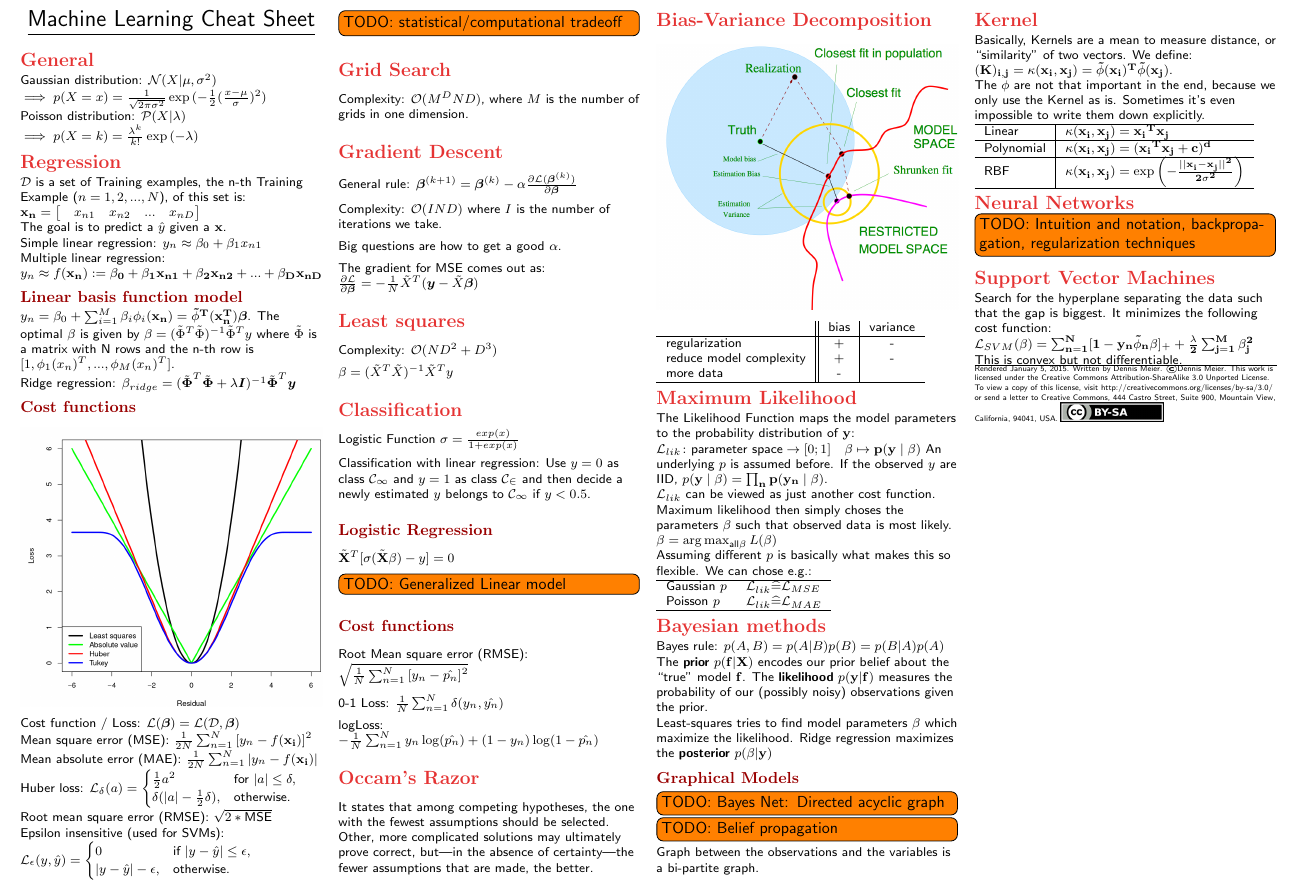
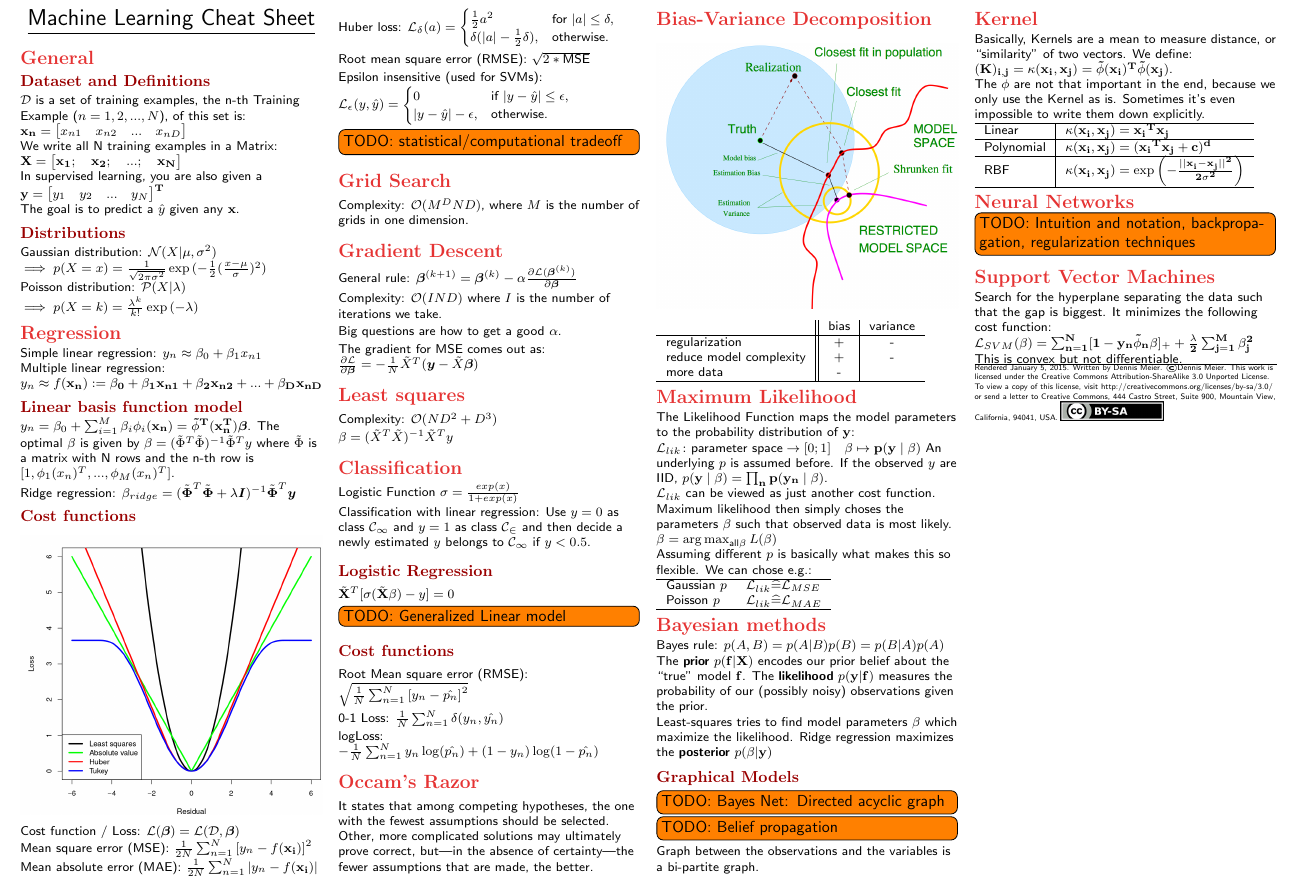
Before and after one commit to Denwid/pcml-cheatsheet, a LaTeX document (machine-learning-cheat-sheet.tex): part of the page, cut so that both start at the same text. Compiled offline with pdfLaTeX.

Commit message:
Moved Data description to General section at beginning

```diff
--- a/machine-learning-cheat-sheet.tex
+++ b/machine-learning-cheat-sheet.tex
@@ -49,6 +49,16 @@
 
 % ----------
 \section{General}
+  \subsection{Dataset and Definitions}
+  $\mathcal{D}$ is a set of training examples, the n-th Training Example ($n = 1,2, ..., N$), of this set is: $\bf{x}_n = \begin{bmatrix} x_{n1} \quad x_{n2} \quad ... \quad x_{nD} \end{bmatrix} $
+
+  We write all N training examples in a Matrix: $\bf{X} = \begin{bmatrix} \bf{x}_1 ; \quad \bf{x}_2 ; \quad ... ; \quad \bf{x}_N \end{bmatrix}$
+
+  In supervised learning, you are also given a  $\bf{y} = \begin{bmatrix} y_1 \quad y_2 \quad ... \quad y_{N} \end{bmatrix}^T$
+
+  The goal is to predict a $\hat{y}$ given any $\bf{x}$.
+
+  \subsection{Distributions}
   Gaussian distribution: $\mathcal{N}(X| \mu, \sigma^2)$ \\
   $\implies p(X = x) = \frac{1}{\sqrt{2 \pi \sigma^2}} \exp{(- \frac{1}{2} ( \frac{x - \mu}{\sigma} )^2)}$
 
@@ -57,10 +67,6 @@
 
 % ----------
 \section{Regression}
-  $\mathcal{D}$ is a set of Training examples, the n-th Training Example ($n = 1,2, ..., N$), of this set is: $\bf{x}_n = \begin{bmatrix} \quad x_{n1} \quad x_{n2} \quad ... \quad x_{nD} \end{bmatrix} $
-
-  The goal is to predict a $\hat{y}$ given a $\bf{x}$.
-
   Simple linear regression: $y_n \approx \beta_0 + \beta_1 x_{n1}$
 
   Multiple linear regression: $y_n \approx f(\bf{x}_n) := \beta_0 + \beta_1 x_{n1} + \beta_2 x_{n2} + ... + \beta_D x_{nD}$
```
